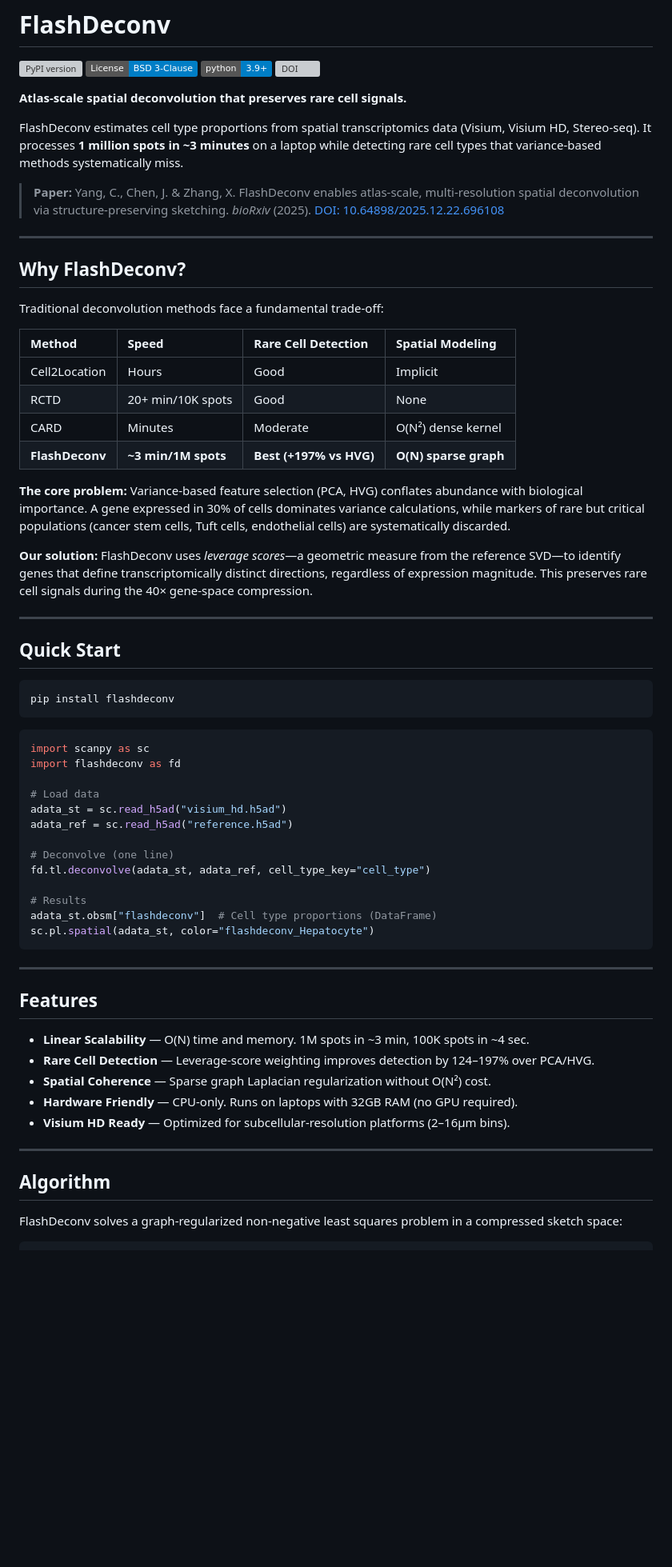
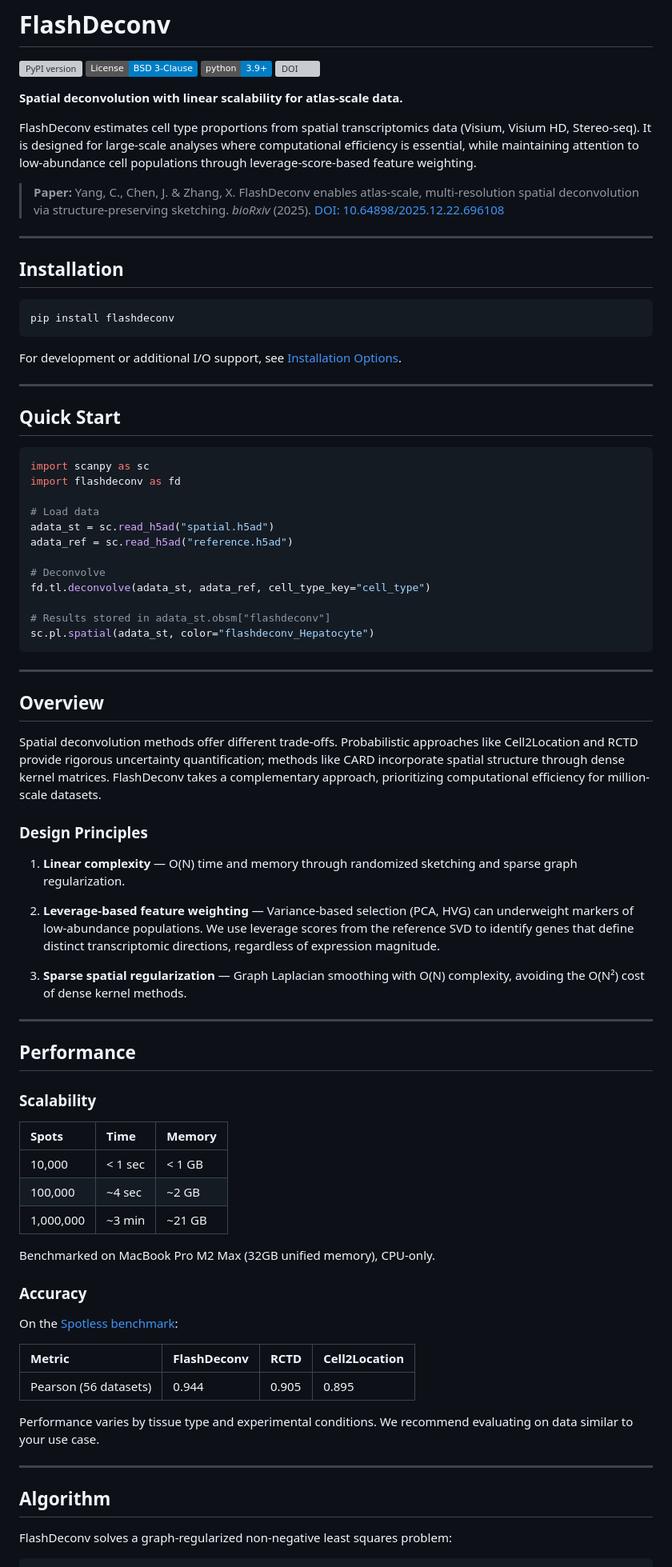
Before and after one commit to cafferychen777/flashdeconv, a Markdown page: README.md, the part around one of its changes. Shown at 80% size. GitHub-like rendering; badges without logos; blank space fills up the shorter version; grey boxes are pictures that could not be loaded.

````diff
--- a/README.md
+++ b/README.md
@@ -5,67 +5,83 @@
 [![Python 3.9+](https://img.shields.io/badge/python-3.9+-blue.svg)](https://www.python.org/downloads/)
 [![DOI](https://zenodo.org/badge/1114934837.svg)](https://doi.org/10.5281/zenodo.18109003)
 
-**Atlas-scale spatial deconvolution that preserves rare cell signals.**
+**Spatial deconvolution with linear scalability for atlas-scale data.**
 
-FlashDeconv estimates cell type proportions from spatial transcriptomics data (Visium, Visium HD, Stereo-seq). It processes **1 million spots in ~3 minutes** on a laptop while detecting rare cell types that variance-based methods systematically miss.
+FlashDeconv estimates cell type proportions from spatial transcriptomics data (Visium, Visium HD, Stereo-seq). It is designed for large-scale analyses where computational efficiency is essential, while maintaining attention to low-abundance cell populations through leverage-score-based feature weighting.
 
 > **Paper:** Yang, C., Chen, J. & Zhang, X. FlashDeconv enables atlas-scale, multi-resolution spatial deconvolution via structure-preserving sketching. *bioRxiv* (2025). [DOI: 10.64898/2025.12.22.696108](https://doi.org/10.64898/2025.12.22.696108)
 
 ---
 
-## Why FlashDeconv?
+## Installation
 
-Traditional deconvolution methods face a fundamental trade-off:
+```bash
+pip install flashdeconv
+```
 
-| Method | Speed | Rare Cell Detection | Spatial Modeling |
-|:-------|:------|:--------------------|:-----------------|
-| Cell2Location | Hours | Good | Implicit |
-| RCTD | 20+ min/10K spots | Good | None |
-| CARD | Minutes | Moderate | O(N²) dense kernel |
-| **FlashDeconv** | **~3 min/1M spots** | **Best (+197% vs HVG)** | **O(N) sparse graph** |
-
-**The core problem:** Variance-based feature selection (PCA, HVG) conflates abundance with biological importance. A gene expressed in 30% of cells dominates variance calculations, while markers of rare but critical populations (cancer stem cells, Tuft cells, endothelial cells) are systematically discarded.
-
-**Our solution:** FlashDeconv uses *leverage scores*—a geometric measure from the reference SVD—to identify genes that define transcriptomically distinct directions, regardless of expression magnitude. This preserves rare cell signals during the 40× gene-space compression.
+For development or additional I/O support, see [Installation Options](#installation-options).
 
 ---
 
 ## Quick Start
-
-```bash
-pip install flashdeconv
-```
 
 ```python
 import scanpy as sc
 import flashdeconv as fd
 
 # Load data
-adata_st = sc.read_h5ad("visium_hd.h5ad")
+adata_st = sc.read_h5ad("spatial.h5ad")
 adata_ref = sc.read_h5ad("reference.h5ad")
 
-# Deconvolve (one line)
+# Deconvolve
 fd.tl.deconvolve(adata_st, adata_ref, cell_type_key="cell_type")
 
-# Results
-adata_st.obsm["flashdeconv"]  # Cell type proportions (DataFrame)
+# Results stored in adata_st.obsm["flashdeconv"]
 sc.pl.spatial(adata_st, color="flashdeconv_Hepatocyte")
 ```
 
 ---
 
-## Features
+## Overview
 
-- **Linear Scalability** — O(N) time and memory. 1M spots in ~3 min, 100K spots in ~4 sec.
-- **Rare Cell Detection** — Leverage-score weighting improves detection by 124–197% over PCA/HVG.
-- **Spatial Coherence** — Sparse graph Laplacian regularization without O(N²) cost.
-- **Hardware Friendly** — CPU-only. Runs on laptops with 32GB RAM (no GPU required).
-- **Visium HD Ready** — Optimized for subcellular-resolution platforms (2–16μm bins).
+Spatial deconvolution methods offer different trade-offs. Probabilistic approaches like Cell2Location and RCTD provide rigorous uncertainty quantification; methods like CARD incorporate spatial structure through dense kernel matrices. FlashDeconv takes a complementary approach, prioritizing computational efficiency for million-scale datasets.
+
+### Design Principles
+
+1. **Linear complexity** — O(N) time and memory through randomized sketching and sparse graph regularization.
+
+2. **Leverage-based feature weighting** — Variance-based selection (PCA, HVG) can underweight markers of low-abundance populations. We use leverage scores from the reference SVD to identify genes that define distinct transcriptomic directions, regardless of expression magnitude.
+
+3. **Sparse spatial regularization** — Graph Laplacian smoothing with O(N) complexity, avoiding the O(N²) cost of dense kernel methods.
+
+---
+
+## Performance
+
+### Scalability
+
+| Spots | Time | Memory |
+|:------|:-----|:-------|
+| 10,000 | < 1 sec | < 1 GB |
+| 100,000 | ~4 sec | ~2 GB |
+| 1,000,000 | ~3 min | ~21 GB |
+
+Benchmarked on MacBook Pro M2 Max (32GB unified memory), CPU-only.
+
+### Accuracy
+
+On the [Spotless benchmark](https://github.com/saeyslab/spotless-benchmark):
+
+| Metric | FlashDeconv | RCTD | Cell2Location |
+|:-------|:------------|:-----|:--------------|
+| Pearson (56 datasets) | 0.944 | 0.905 | 0.895 |
+
+Performance varies by tissue type and experimental conditions. We recommend evaluating on data similar to your use case.
 
 ---
 
 ## Algorithm
 
-FlashDeconv solves a graph-regularized non-negative least squares problem in a compressed sketch space:
+FlashDeconv solves a graph-regularized non-negative least squares problem:
 
 ```
````
Also changed, not shown: other parts of README.md (+46 -112 lines).
